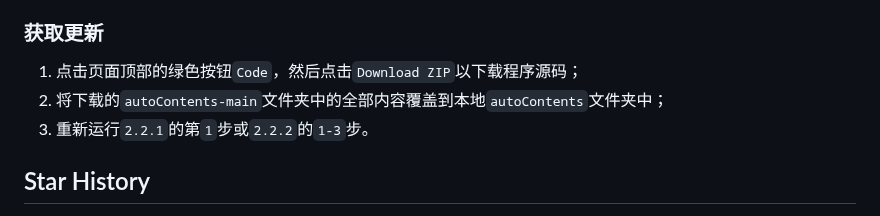
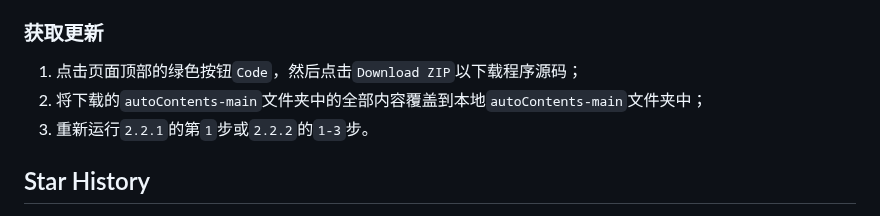
Before and after one commit to NatsUIJM/autoContents, a Markdown page: readme.md, the part around the change. GitHub-like rendering.

```diff
--- a/readme.md
+++ b/readme.md
@@ -67,7 +67,7 @@ autoContents 是一款专为扫描版 PDF 设计的书签全自动生成工具
 ### 获取更新
 
 1. 点击页面顶部的绿色按钮`Code`，然后点击`Download ZIP`以下载程序源码；
-2. 将下载的`autoContents-main`文件夹中的全部内容覆盖到本地`autoContents`文件夹中；
+2. 将下载的`autoContents-main`文件夹中的全部内容覆盖到本地`autoContents-main`文件夹中；
 3. 重新运行`2.2.1`的第`1`步或`2.2.2`的`1-3`步。
 
 ## Star History
```
